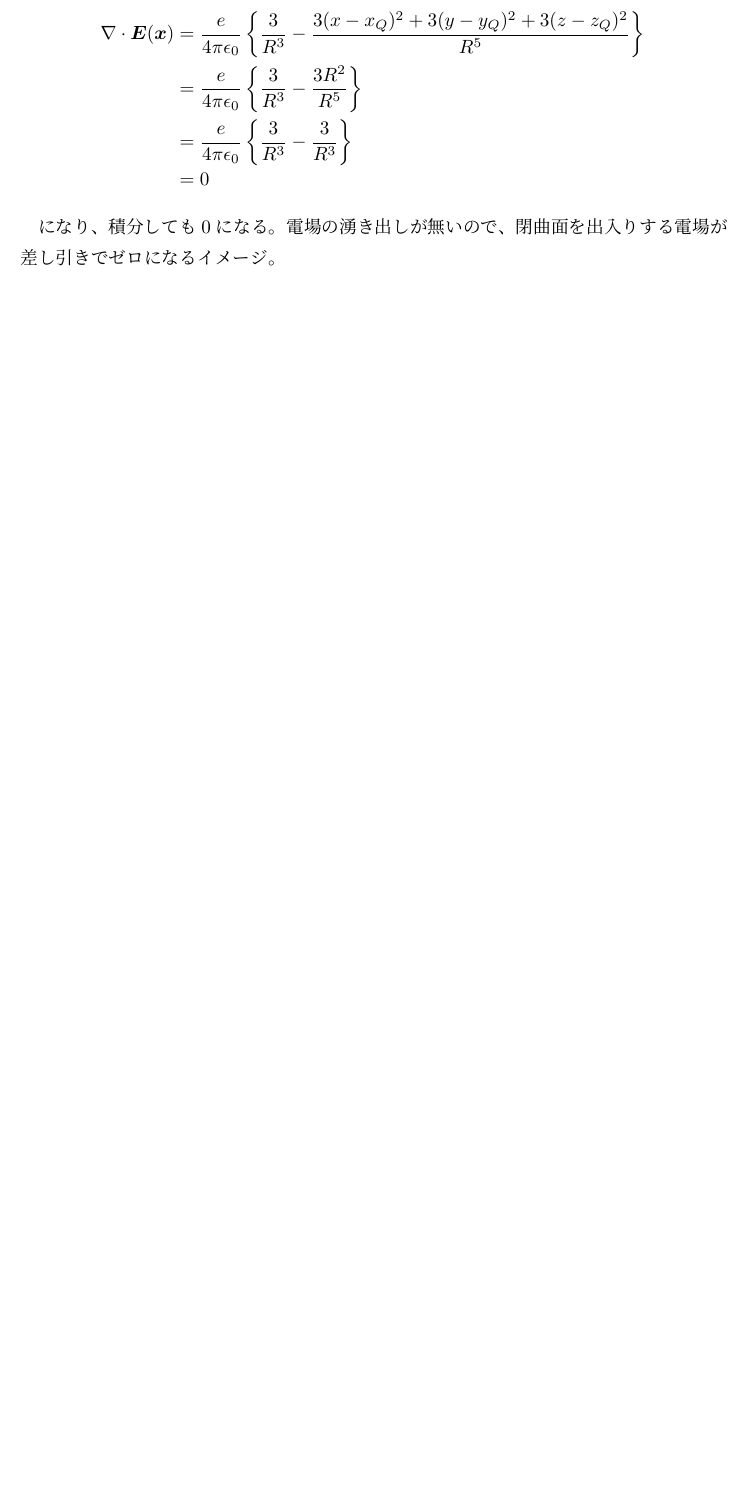
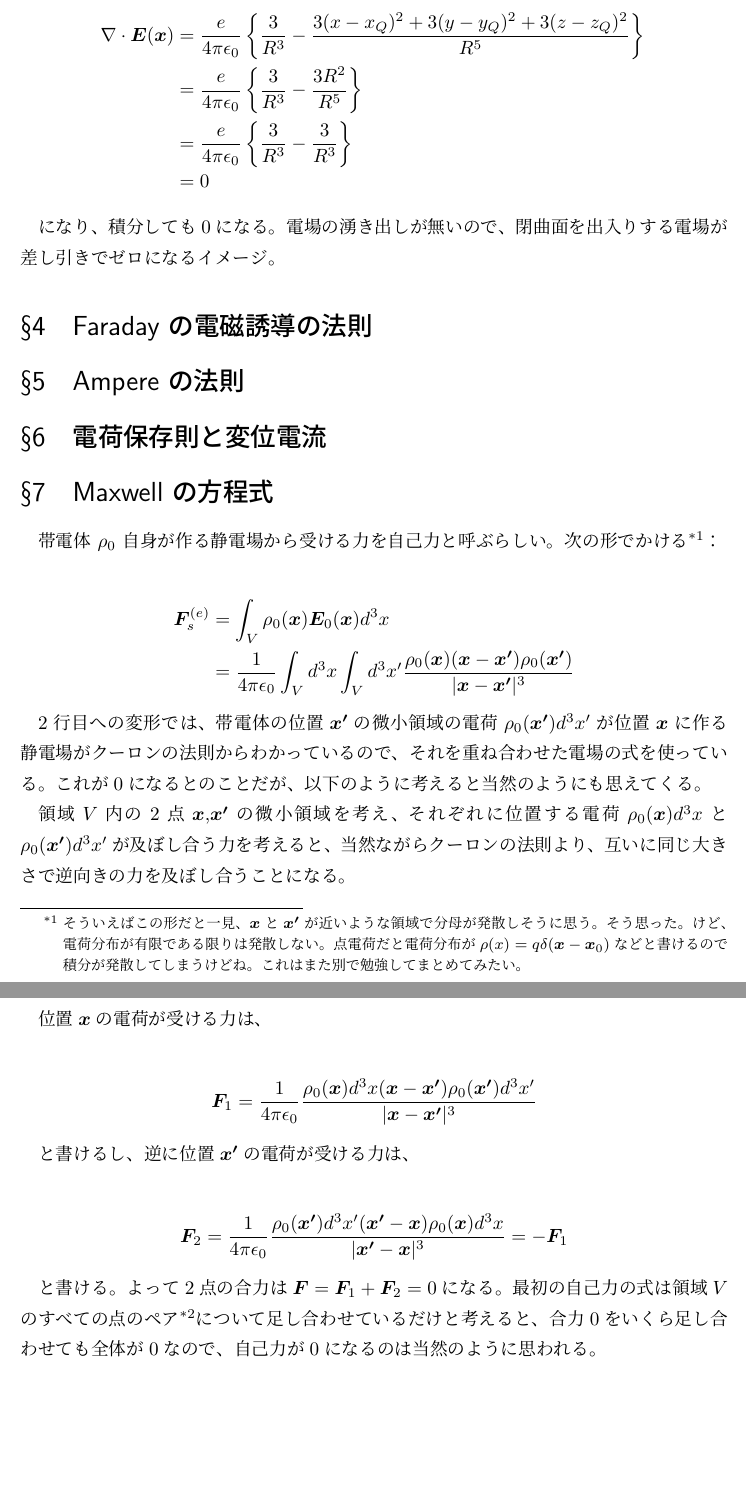
Before and after one commit to orange-kyoto/sunakawa-electrodynamics-learning-notes, a LaTeX document (sunakawa-electrodynamics-learning-notes.tex): part of page 4 of 4 before the commit and two parts of pages 4 and 5 of 5 after it, the two joined at a grey line, cut so that both start at the same text, the shorter picture padded with empty space. Compiled offline with upLaTeX and dvipdfmx.

Commit message:
静電場による自己力についてメモ (#1)
* 静電場による自己力についてメモ

* 追記

```diff
--- a/sunakawa-electrodynamics-learning-notes.tex
+++ b/sunakawa-electrodynamics-learning-notes.tex
@@ -54,4 +54,52 @@
 \end{eqnarray*}
 
 になり、積分しても$0$になる。電場の湧き出しが無いので、閉曲面を出入りする電場が差し引きでゼロになるイメージ。
+\section{Faraday の電磁誘導の法則}
+
+\section{Ampere の法則}
+
+\section{電荷保存則と変位電流}
+
+\section{Maxwell の方程式}
+
+帯電体 $\rho_0$ 自身が作る静電場から受ける力を自己力と呼ぶらしい。次の形でかける\footnote{そういえばこの形だと一見、$\bm{x}$と$\bm{x'}$が近いような領域で分母が発散しそうに思う。そう思った。けど、電荷分布が有限である限りは発散しない。点電荷だと電荷分布が$\rho (x) = q \delta(\bm{x} - \bm{x}_0)$などと書けるので積分が発散してしまうけどね。これはまた別で勉強してまとめてみたい。}：
+
+\begin{eqnarray*}
+    \bm{F}^{(e)}_{s} &=& \int_{V} \rho_0(\bm{x}) \bm{E}_0(\bm{x}) d^3 x \\
+    &=& \frac{1}{4 \pi \epsilon_0} \int_V d^3 x \int_V d^3 x' \frac{\rho_0(\bm{x}) (\bm{x} - \bm{x'}) \rho_0(\bm{x'})}{| \bm{x} - \bm{x'} |^3}
+\end{eqnarray*}
+
+2行目への変形では、帯電体の位置$\bm{x'}$の微小領域の電荷$\rho_0(\bm{x'}) d^3 x'$が位置$\bm{x}$に作る静電場がクーロンの法則からわかっているので、それを重ね合わせた電場の式を使っている。
+これが$0$になるとのことだが、以下のように考えると当然のようにも思えてくる。
+
+領域$V$内の2点$\bm{x}$,$\bm{x'}$の微小領域を考え、それぞれに位置する電荷$\rho_0(\bm{x})d^3x$と$\rho_0(\bm{x'})d^3x'$が及ぼし合う力を考えると、当然ながらクーロンの法則より、互いに同じ大きさで逆向きの力を及ぼし合うことになる。
+
+位置$\bm{x}$の電荷が受ける力は、
+
+\begin{eqnarray*}
+    \bm{F}_1 = \frac{1}{4 \pi \epsilon_0}  \frac{\rho_0(\bm{x})d^3 x (\bm{x} - \bm{x'}) \rho_0(\bm{x'}) d^3 x'}{| \bm{x} - \bm{x'} |^3}
+\end{eqnarray*}
+
+と書けるし、逆に位置$\bm{x'}$の電荷が受ける力は、
+
+\begin{eqnarray*}
+    \bm{F}_2 = \frac{1}{4 \pi \epsilon_0}  \frac{\rho_0(\bm{x'}) d^3 x' (\bm{x'} - \bm{x}) \rho_0(\bm{x}) d^3 x}{| \bm{x'} - \bm{x} |^3} = - \bm{F}_1
+\end{eqnarray*}
+
+と書ける。よって2点の合力は$\bm{F} = \bm{F}_1 + \bm{F}_2 = 0$になる。
+最初の自己力の式は領域$V$のすべての点のペア\footnote{$\bm{x}$,$\bm{x'}$どちらも$V$全体で足し合わせているので、厳密には1つのペアについて2回足し算しているとは思う。が、結局$0$になるのでここでは問題にはならない。自己力をきちんと考慮する必要がある場面ではどう扱うのだろう？それともクーロン力で考えること自体が誤っているのだろうか。}について足し合わせているだけと考えると、合力$0$をいくら足し合わせても全体が$0$なので、自己力が$0$になるのは当然のように思われる。
+
+
+
+
+
+
+
+
+
+
+
+
+
+
 \end{document}
```
Also changed, not shown: sunakawa-electrodynamics-learning-notes.pdf.
